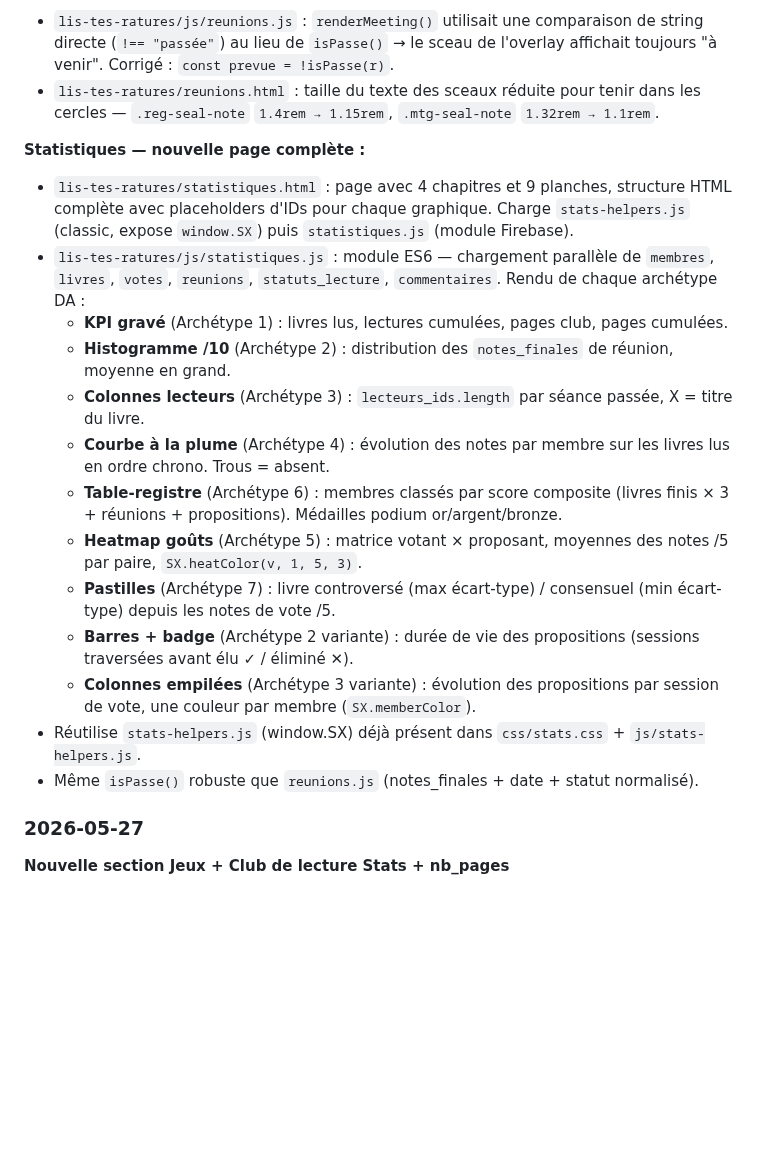
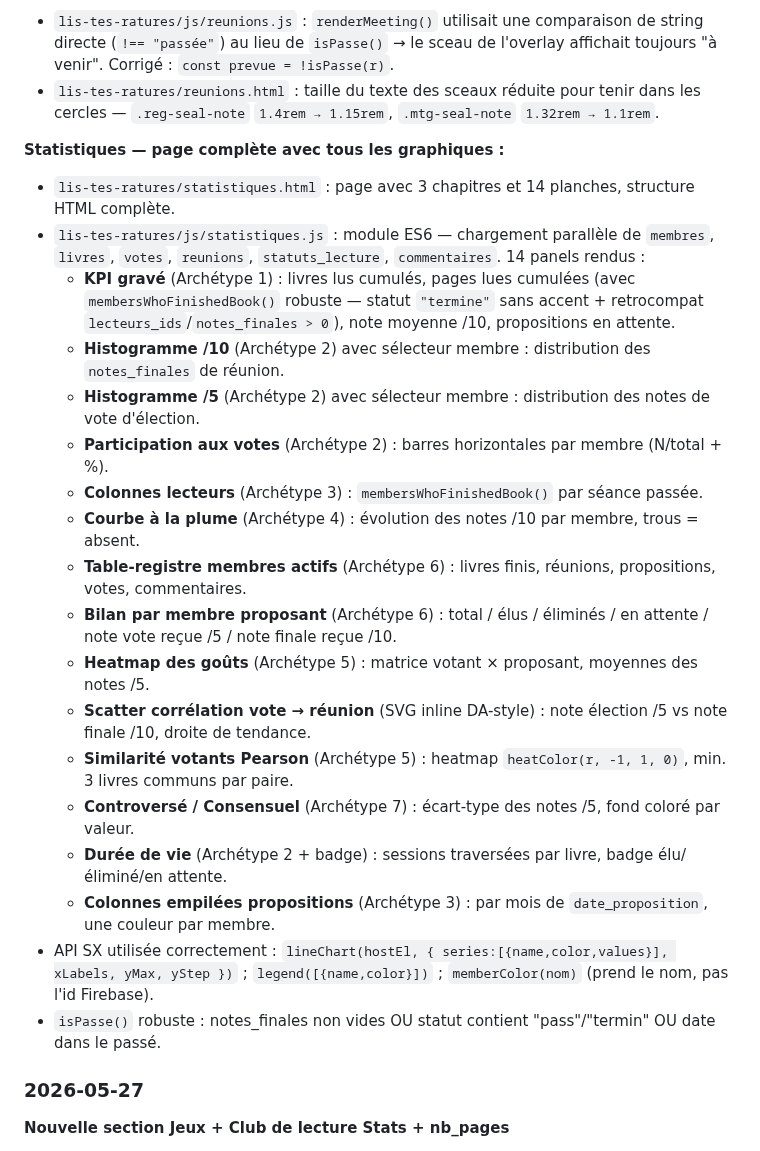
Before and after one commit to Nardoll/mon-site, a Markdown page: README.md, the part around the change. GitHub-like rendering; blank space fills up the shorter version.

Commit message:
docs(readme): historique 2026-06-09 — tous les graphs stats
Co-Authored-By: Claude Sonnet 4.6 <noreply@anthropic.com>

```diff
--- a/README.md
+++ b/README.md
@@ -1561,20 +1561,25 @@ Pages `lis-tes-ratures/` (nouvelle DA café-bibliothèque) :
 - `lis-tes-ratures/js/reunions.js` : `renderMeeting()` utilisait une comparaison de string directe (`!== "passée"`) au lieu de `isPasse()` → le sceau de l'overlay affichait toujours "à venir". Corrigé : `const prevue = !isPasse(r)`.
 - `lis-tes-ratures/reunions.html` : taille du texte des sceaux réduite pour tenir dans les cercles — `.reg-seal-note` `1.4rem → 1.15rem`, `.mtg-seal-note` `1.32rem → 1.1rem`.
 
-**Statistiques — nouvelle page complète :**
-- `lis-tes-ratures/statistiques.html` : page avec 4 chapitres et 9 planches, structure HTML complète avec placeholders d'IDs pour chaque graphique. Charge `stats-helpers.js` (classic, expose `window.SX`) puis `statistiques.js` (module Firebase).
-- `lis-tes-ratures/js/statistiques.js` : module ES6 — chargement parallèle de `membres`, `livres`, `votes`, `reunions`, `statuts_lecture`, `commentaires`. Rendu de chaque archétype DA :
-  - **KPI gravé** (Archétype 1) : livres lus, lectures cumulées, pages club, pages cumulées.
-  - **Histogramme /10** (Archétype 2) : distribution des `notes_finales` de réunion, moyenne en grand.
-  - **Colonnes lecteurs** (Archétype 3) : `lecteurs_ids.length` par séance passée, X = titre du livre.
-  - **Courbe à la plume** (Archétype 4) : évolution des notes par membre sur les livres lus en ordre chrono. Trous = absent.
-  - **Table-registre** (Archétype 6) : membres classés par score composite (livres finis × 3 + réunions + propositions). Médailles podium or/argent/bronze.
-  - **Heatmap goûts** (Archétype 5) : matrice votant × proposant, moyennes des notes /5 par paire, `SX.heatColor(v, 1, 5, 3)`.
-  - **Pastilles** (Archétype 7) : livre controversé (max écart-type) / consensuel (min écart-type) depuis les notes de vote /5.
-  - **Barres + badge** (Archétype 2 variante) : durée de vie des propositions (sessions traversées avant élu ✓ / éliminé ✕).
-  - **Colonnes empilées** (Archétype 3 variante) : évolution des propositions par session de vote, une couleur par membre (`SX.memberColor`).
-- Réutilise `stats-helpers.js` (window.SX) déjà présent dans `css/stats.css` + `js/stats-helpers.js`.
-- Même `isPasse()` robuste que `reunions.js` (notes_finales + date + statut normalisé).
+**Statistiques — page complète avec tous les graphiques :**
+- `lis-tes-ratures/statistiques.html` : page avec 3 chapitres et 14 planches, structure HTML complète.
+- `lis-tes-ratures/js/statistiques.js` : module ES6 — chargement parallèle de `membres`, `livres`, `votes`, `reunions`, `statuts_lecture`, `commentaires`. 14 panels rendus :
+  - **KPI gravé** (Archétype 1) : livres lus cumulés, pages lues cumulées (avec `membersWhoFinishedBook()` robuste — statut `"termine"` sans accent + retrocompat `lecteurs_ids`/`notes_finales > 0`), note moyenne /10, propositions en attente.
+  - **Histogramme /10** (Archétype 2) avec sélecteur membre : distribution des `notes_finales` de réunion.
+  - **Histogramme /5** (Archétype 2) avec sélecteur membre : distribution des notes de vote d'élection.
+  - **Participation aux votes** (Archétype 2) : barres horizontales par membre (N/total + %).
+  - **Colonnes lecteurs** (Archétype 3) : `membersWhoFinishedBook()` par séance passée.
+  - **Courbe à la plume** (Archétype 4) : évolution des notes /10 par membre, trous = absent.
+  - **Table-registre membres actifs** (Archétype 6) : livres finis, réunions, propositions, votes, commentaires.
+  - **Bilan par membre proposant** (Archétype 6) : total / élus / éliminés / en attente / note vote reçue /5 / note finale reçue /10.
+  - **Heatmap des goûts** (Archétype 5) : matrice votant × proposant, moyennes des notes /5.
+  - **Scatter corrélation vote → réunion** (SVG inline DA-style) : note élection /5 vs note finale /10, droite de tendance.
+  - **Similarité votants Pearson** (Archétype 5) : heatmap `heatColor(r, -1, 1, 0)`, min. 3 livres communs par paire.
+  - **Controversé / Consensuel** (Archétype 7) : écart-type des notes /5, fond coloré par valeur.
+  - **Durée de vie** (Archétype 2 + badge) : sessions traversées par livre, badge élu/éliminé/en attente.
+  - **Colonnes empilées propositions** (Archétype 3) : par mois de `date_proposition`, une couleur par membre.
+- API SX utilisée correctement : `lineChart(hostEl, { series:[{name,color,values}], xLabels, yMax, yStep })` ; `legend([{name,color}])` ; `memberColor(nom)` (prend le nom, pas l'id Firebase).
+- `isPasse()` robuste : notes_finales non vides OU statut contient "pass"/"termin" OU date dans le passé.
 
 ### 2026-05-27
 **Nouvelle section Jeux + Club de lecture Stats + nb_pages**
```
